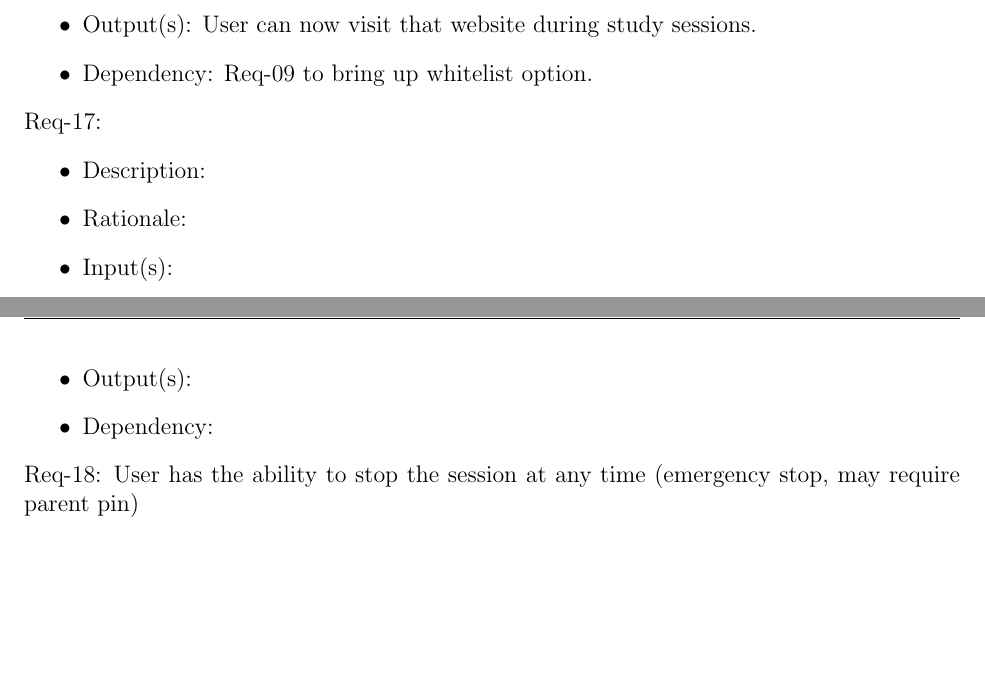
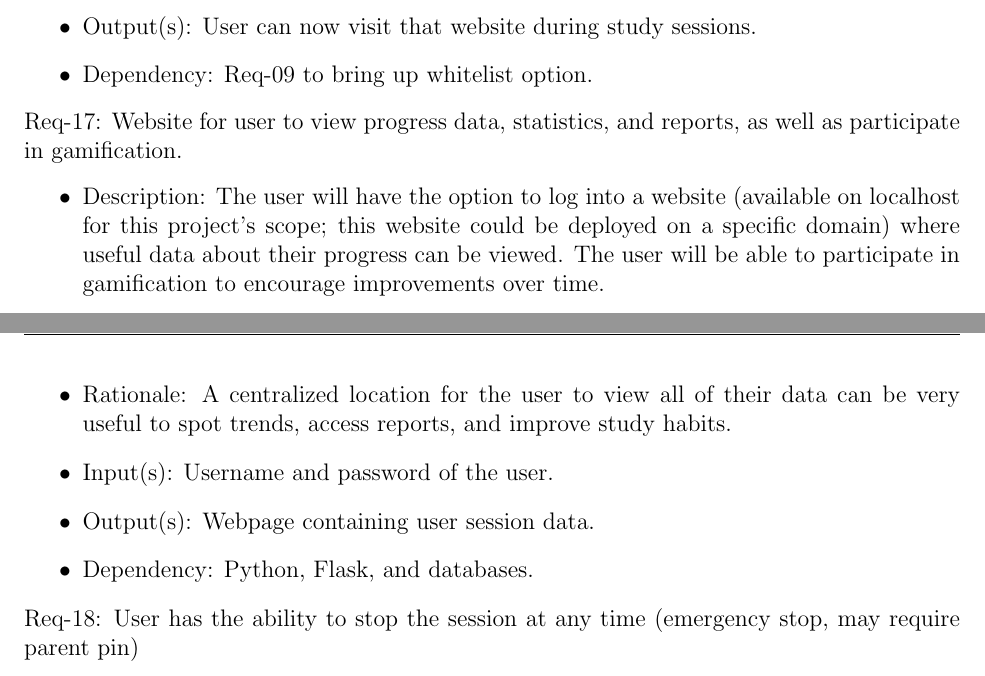
Before and after one commit to Ali13798/CSC450-Group-Project, a LaTeX document (project_report.tex): two parts of pages 9 and 10 of 12, joined at a grey line, cut so that both start at the same text, the shorter picture padded with empty space. Compiled offline with pdfLaTeX.

Commit message:
Add req-17: webpage for user data, stats, reports

```diff
--- a/project_report.tex
+++ b/project_report.tex
@@ -235,13 +235,13 @@ Req-16: Allow parents to approve new websites with a parent pin
     \item Output(s): User can now visit that website during study sessions.
     \item Dependency: Req-09 to bring up whitelist option.
 \end{itemize}
-Req-17:
+Req-17: Website for user to view progress data, statistics, and reports, as well as participate in gamification.
 \begin{itemize}
-    \item Description:
-    \item Rationale:
-    \item Input(s):
-    \item Output(s):
-    \item Dependency:
+    \item Description: The user will have the option to log into a website (available on localhost for this project's scope; this website could be deployed on a specific domain) where useful data about their progress can be viewed. The user will be able to participate in gamification to encourage improvements over time.
+    \item Rationale: A centralized location for the user to view all of their data can be very useful to spot trends, access reports, and improve study habits.
+    \item Input(s): Username and password of the user.
+    \item Output(s): Webpage containing user session data.
+    \item Dependency: Python, Flask, and databases.
 \end{itemize}
 Req-18: User has the ability to stop the session at any time (emergency stop, may require parent pin)
 \begin{itemize}
```
